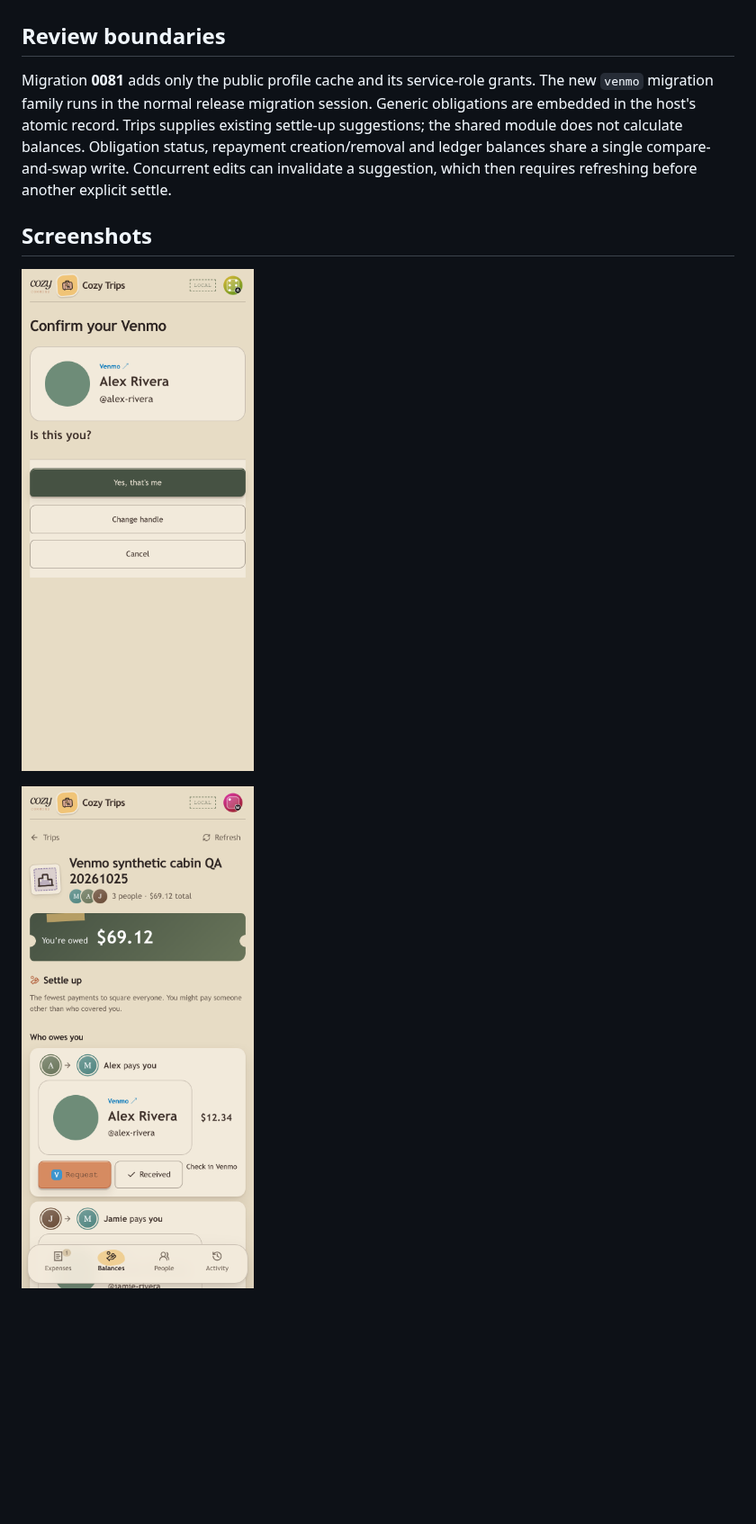
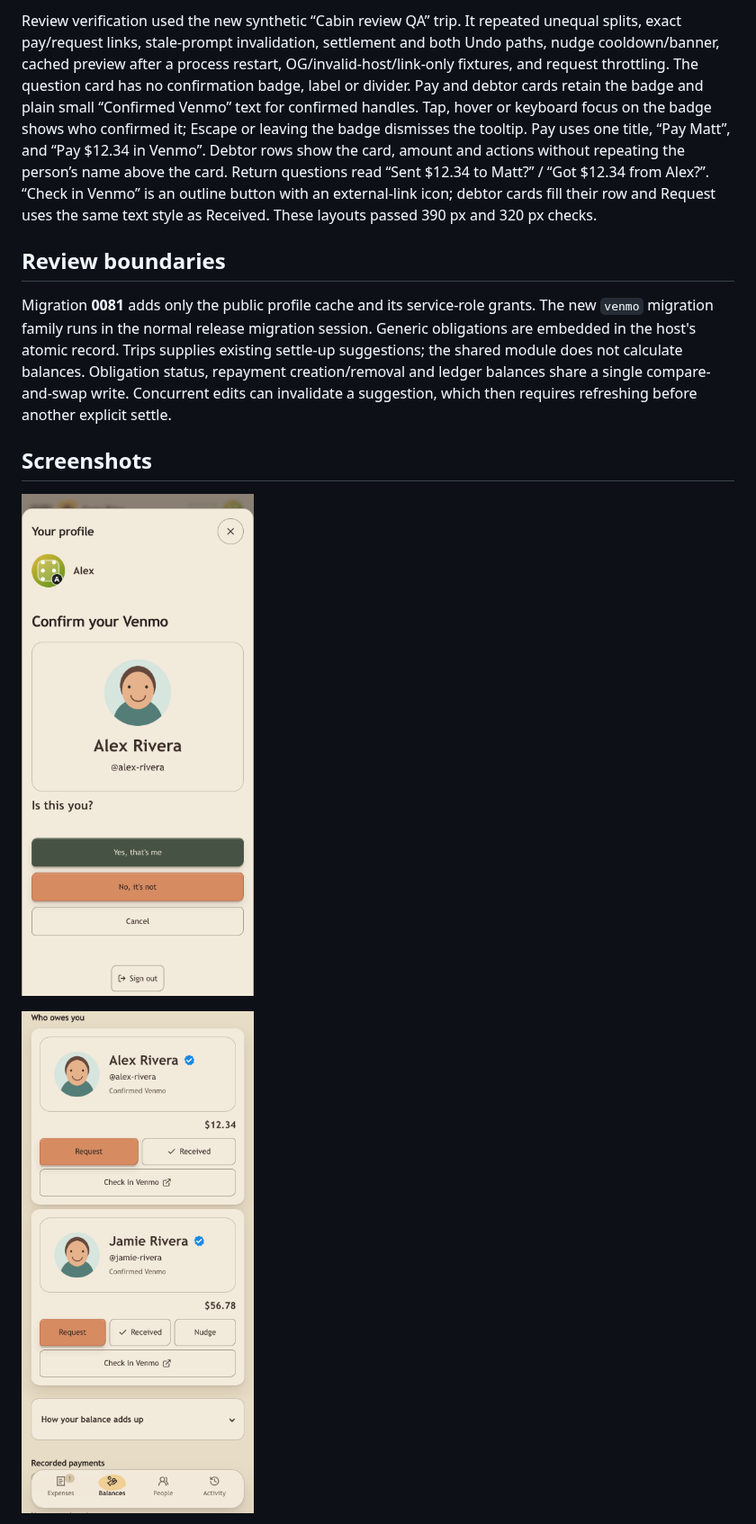
Before and after one commit to cozycommons/cc, a Markdown page: docs/venmo-feature-map.md, the part around one of its changes. Shown at 90% size. GitHub-like rendering; pictures changed too: docs/images/venmo/confirm.png, docs/images/venmo/who-owes-you.png; blank space fills up the shorter version.

```diff
--- a/docs/venmo-feature-map.md
+++ b/docs/venmo-feature-map.md
@@ -38,3 +51,16 @@ Supabase. Opt-in integration skips are reported above; no hosted database was us
+Review verification used the new synthetic “Cabin review QA” trip. It repeated
+unequal splits, exact pay/request links, stale-prompt invalidation, settlement and
+both Undo paths, nudge cooldown/banner, cached preview after a process restart,
+OG/invalid-host/link-only fixtures, and request throttling.
+The question card has no confirmation badge, label or divider. Pay and debtor
+cards retain the badge and plain small “Confirmed Venmo” text for confirmed handles.
+Tap, hover or keyboard focus on the badge shows who confirmed it; Escape or
+leaving the badge dismisses the tooltip. Pay uses one title, “Pay Matt”, and
+“Pay $12.34 in Venmo”. Debtor rows show the card, amount and actions without
+repeating the person’s name above the card. Return questions read “Sent $12.34
+to Matt?” / “Got $12.34 from Alex?”. “Check in Venmo” is an outline button
+with an external-link icon; debtor cards fill their row and Request uses the same
+text style as Received. These layouts passed 390 px and 320 px checks.
 
 ## Review boundaries
 
```
Also changed, not shown: other parts of docs/venmo-feature-map.md (+32 -17 lines), docs/images/venmo/cached-card.png, docs/images/venmo/confirmed-tooltip.png (added), docs/images/venmo/pay-sheet.png, docs/images/venmo/return-prompt.png.
